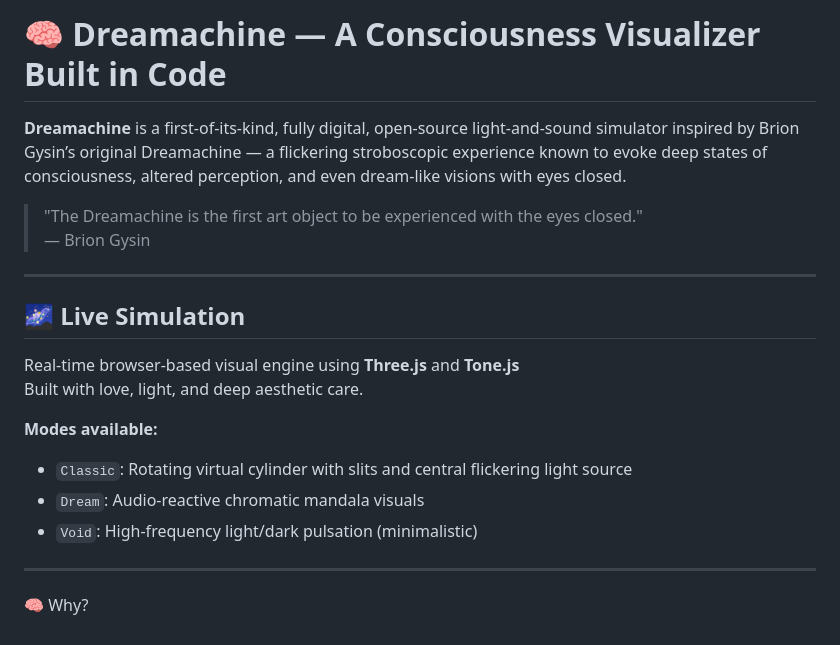
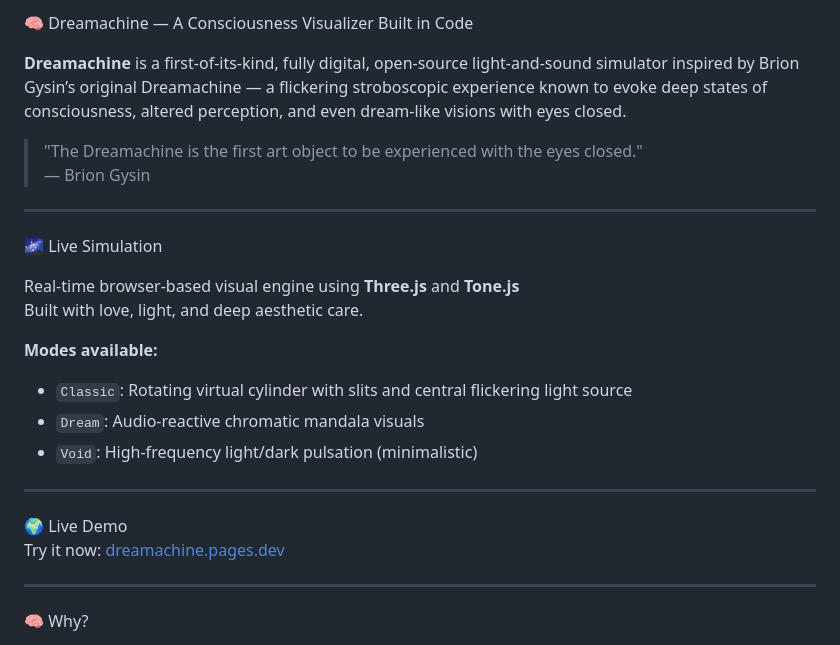
Before and after one commit to Heppie-hipo/Dreamachine, a Markdown page: README.md, the part around one of its changes. Drawn GitHub-style.

```diff
--- a/README.md
+++ b/README.md
@@ -1,4 +1,4 @@
-# 🧠 Dreamachine — A Consciousness Visualizer Built in Code
+🧠 Dreamachine — A Consciousness Visualizer Built in Code
 
 **Dreamachine** is a first-of-its-kind, fully digital, open-source light-and-sound simulator inspired by Brion Gysin’s original Dreamachine — a flickering stroboscopic experience known to evoke deep states of consciousness, altered perception, and even dream-like visions with eyes closed.
 
@@ -7,7 +7,7 @@
 
 ---
 
-## 🌌 Live Simulation
+🌌 Live Simulation
 
 Real-time browser-based visual engine using **Three.js** and **Tone.js**
 Built with love, light, and deep aesthetic care.
@@ -16,6 +16,11 @@ Built with love, light, and deep aesthetic care.
 - `Classic`: Rotating virtual cylinder with slits and central flickering light source
 - `Dream`: Audio-reactive chromatic mandala visuals
 - `Void`: High-frequency light/dark pulsation (minimalistic)
+
+---
+
+🌍 Live Demo
+Try it now: [dreamachine.pages.dev](https://dreamachine.pages.dev/)
 
 ---
 
```
Also changed, not shown: other parts of README.md (+9 -9 lines).
